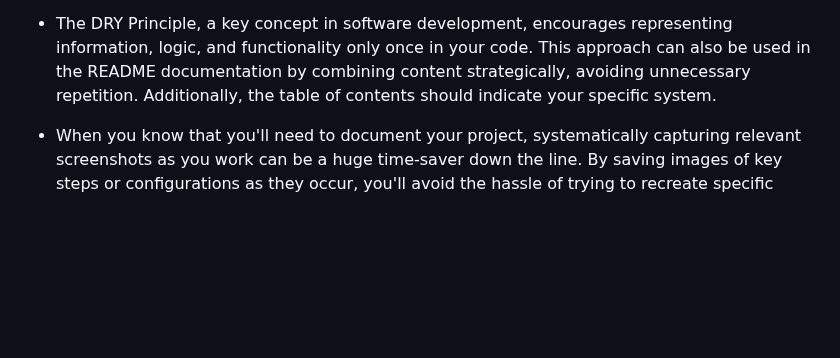
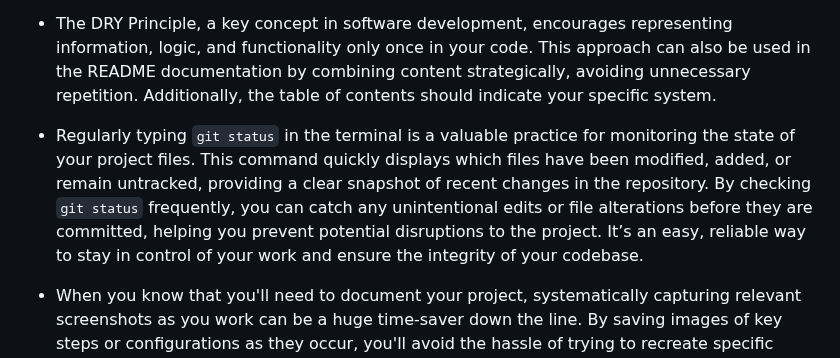
Before and after one commit to linobollansee/the-luxury-blog, a Markdown page: README.md, the part around the change. Drawn GitHub-style; blank space fills up the shorter version.

Commit message:
Readme project advice

```diff
--- a/README.md
+++ b/README.md
@@ -1957,5 +1957,7 @@ with project time management. Daisy's GitHub profile page is at [https://github.
 
 - The DRY Principle, a key concept in software development, encourages representing information, logic, and functionality only once in your code. This approach can also be used in the README documentation by combining content strategically, avoiding unnecessary repetition. Additionally, the table of contents should indicate your specific system.
 
+- Regularly typing `git status` in the terminal is a valuable practice for monitoring the state of your project files. This command quickly displays which files have been modified, added, or remain untracked, providing a clear snapshot of recent changes in the repository. By checking `git status` frequently, you can catch any unintentional edits or file alterations before they are committed, helping you prevent potential disruptions to the project. It’s an easy, reliable way to stay in control of your work and ensure the integrity of your codebase.
+
 - When you know that you'll need to document your project, systematically capturing relevant screenshots as you work can be a huge time-saver down the line. By saving images of key steps or configurations as they occur, you'll avoid the hassle of trying to recreate specific circumstances later just to get similar screenshots. This approach helps ensure that your documentation is both thorough and accurate, while also allowing you to focus on the project itself rather than interrupting your workflow later to manufacture missed details.
 Lastly, some unique screenshots cannot be duplicated without restarting the whole project.
```
